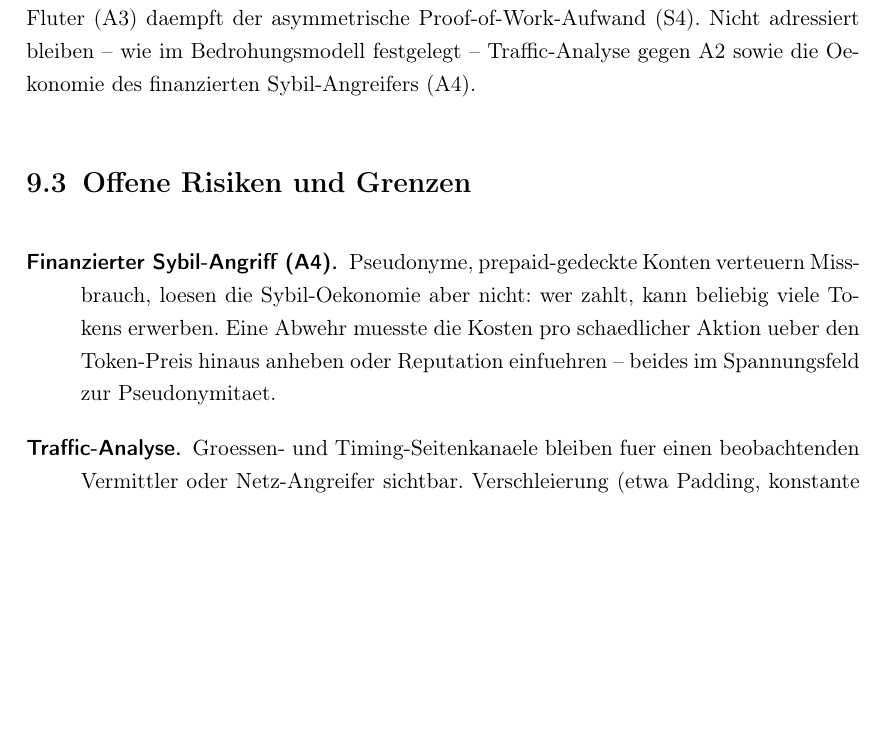
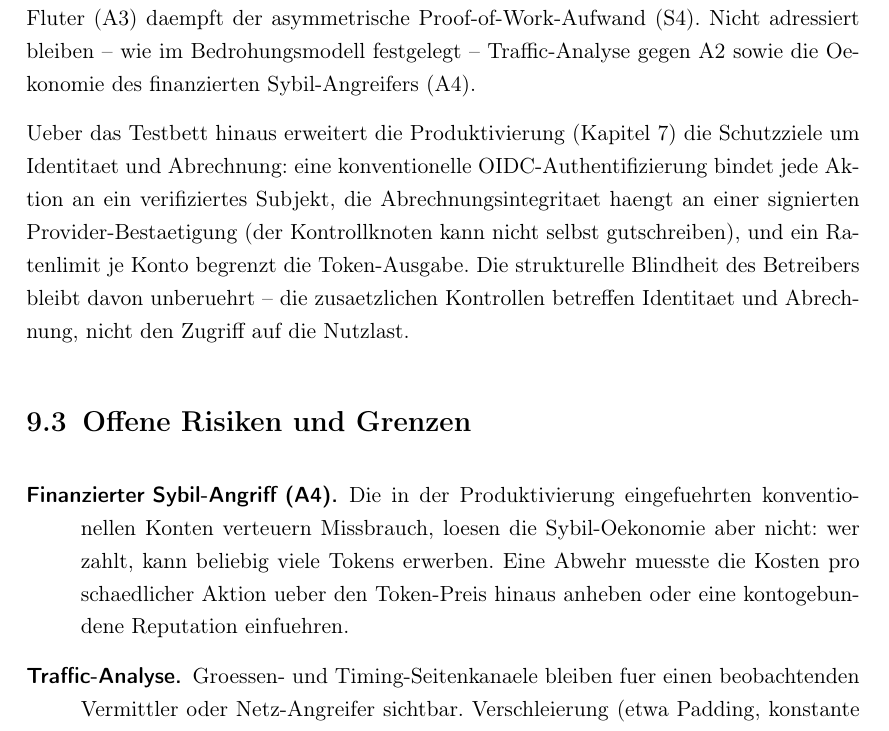
Before and after one commit to scimbe/claude-tunnel, a LaTeX thesis (docs/thesis/haw-template/template-latex_thesis/ct_thesis/thesis.tex, which reads docs/thesis/haw-template/template-latex_thesis/ct_thesis/chapters/diskussion.tex): part of page 48 of 57, cut so that both start at the same text, the shorter picture padded with empty space. Compiled offline with pdfLaTeX.

Commit message:
M17.18: thesis — reconcile Diskussion with the productionization
Parallel to the Fazit fix: the Diskussion's "Schutzziele" and "Offene
Risiken" sections were testbed-era. Two fixes to diskussion.tex:

- Schutzziele: add a paragraph noting the productionization
  (ch:produktivierung) extends the protection goals with identity and
  billing -- conventional OIDC authentication binds each action to a verified
  subject, billing integrity depends on a signed provider confirmation (the
  control plane cannot self-credit), and a per-account rate limit bounds
  issuance -- while the operator's structural blindness is unchanged (the
  extra controls concern identity and billing, not payload access).
- Offene Risiken: fix the same pseudonymity contradiction as in the Fazit --
  the A4 item spoke of "pseudonymous, prepaid accounts ... in tension with
  pseudonymity", but the productionization dropped pseudonymity. Reworded to
  "the conventional accounts introduced ... do not solve the sybil economy".

Frozen acceptance is the texlive build: PDF_OK, 0 undefined refs/citations,
0 errors, 57 pages. The thesis is now consistent end to end with the
productionized system; the deliverable is refreshed.

Co-Authored-By: Claude Opus 4.8 <noreply@anthropic.com>
Claude-Session: https://claude.ai/code/session_01TWNQVzYqWaWG8nB9JL6He3

```diff
--- a/docs/thesis/haw-template/template-latex_thesis/ct_thesis/chapters/diskussion.tex
+++ b/docs/thesis/haw-template/template-latex_thesis/ct_thesis/chapters/diskussion.tex
@@ -46,15 +46,25 @@ asymmetrische Proof-of-Work-Aufwand (S4). Nicht adressiert bleiben -- wie im
 Bedrohungsmodell festgelegt -- Traffic-Analyse gegen A2 sowie die Oekonomie des
 finanzierten Sybil-Angreifers (A4).
 
+Ueber das Testbett hinaus erweitert die Produktivierung
+(Kapitel~\ref{ch:produktivierung}) die Schutzziele um Identitaet und
+Abrechnung: eine konventionelle OIDC-Authentifizierung bindet jede Aktion an
+ein verifiziertes Subjekt, die Abrechnungsintegritaet haengt an einer
+signierten Provider-Bestaetigung (der Kontrollknoten kann nicht selbst
+gutschreiben), und ein Ratenlimit je Konto begrenzt die Token-Ausgabe. Die
+strukturelle Blindheit des Betreibers bleibt davon unberuehrt -- die
+zusaetzlichen Kontrollen betreffen Identitaet und Abrechnung, nicht den Zugriff
+auf die Nutzlast.
+
 \section{Offene Risiken und Grenzen}
 \label{sec:disk-risiken}
 
 \begin{description}
-  \item[Finanzierter Sybil-Angriff (A4).] Pseudonyme, prepaid-gedeckte Konten
-    verteuern Missbrauch, loesen die Sybil-Oekonomie aber nicht: wer zahlt, kann
-    beliebig viele Tokens erwerben. Eine Abwehr muesste die Kosten pro
-    schaedlicher Aktion ueber den Token-Preis hinaus anheben oder Reputation
-    einfuehren -- beides im Spannungsfeld zur Pseudonymitaet.
+  \item[Finanzierter Sybil-Angriff (A4).] Die in der Produktivierung
+    eingefuehrten konventionellen Konten verteuern Missbrauch, loesen die
+    Sybil-Oekonomie aber nicht: wer zahlt, kann beliebig viele Tokens erwerben.
+    Eine Abwehr muesste die Kosten pro schaedlicher Aktion ueber den Token-Preis
+    hinaus anheben oder eine kontogebundene Reputation einfuehren.
   \item[Traffic-Analyse.] Groessen- und Timing-Seitenkanaele bleiben fuer einen
     beobachtenden Vermittler oder Netz-Angreifer sichtbar. Verschleierung (etwa
     Padding, konstante Raten) waere eine orthogonale Erweiterung mit eigenem
```
Also changed, not shown: docs/planning/PROGRESS.md (+1 -0 lines), docs/planning/v1-first-task-packets.md (+8 -1 lines), docs/thesis/thesis.pdf.
